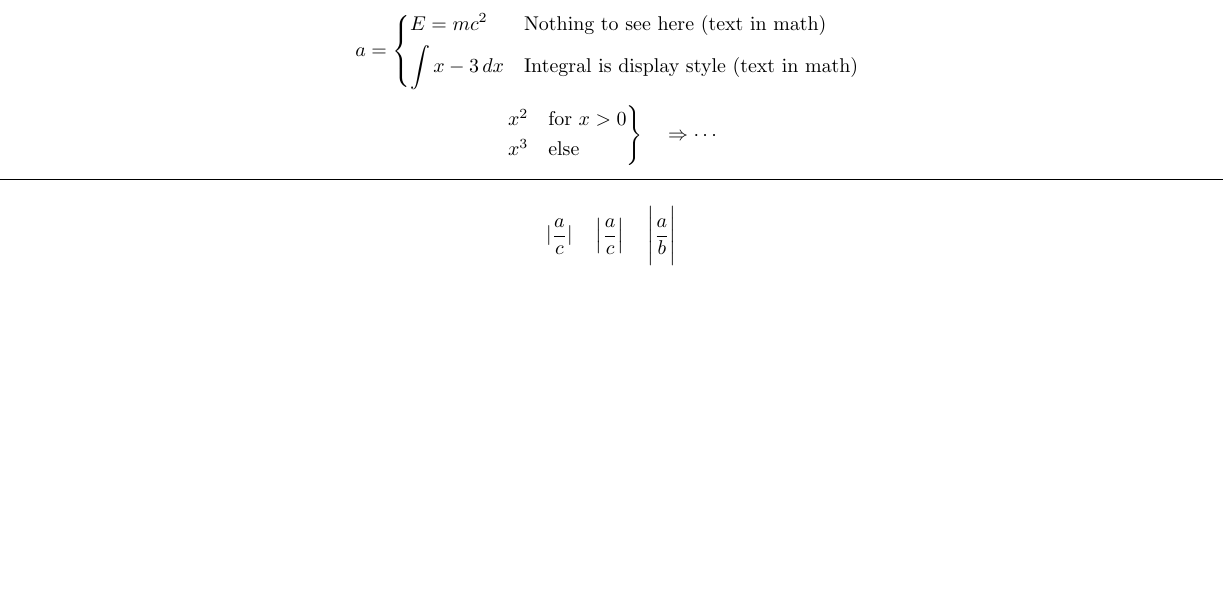
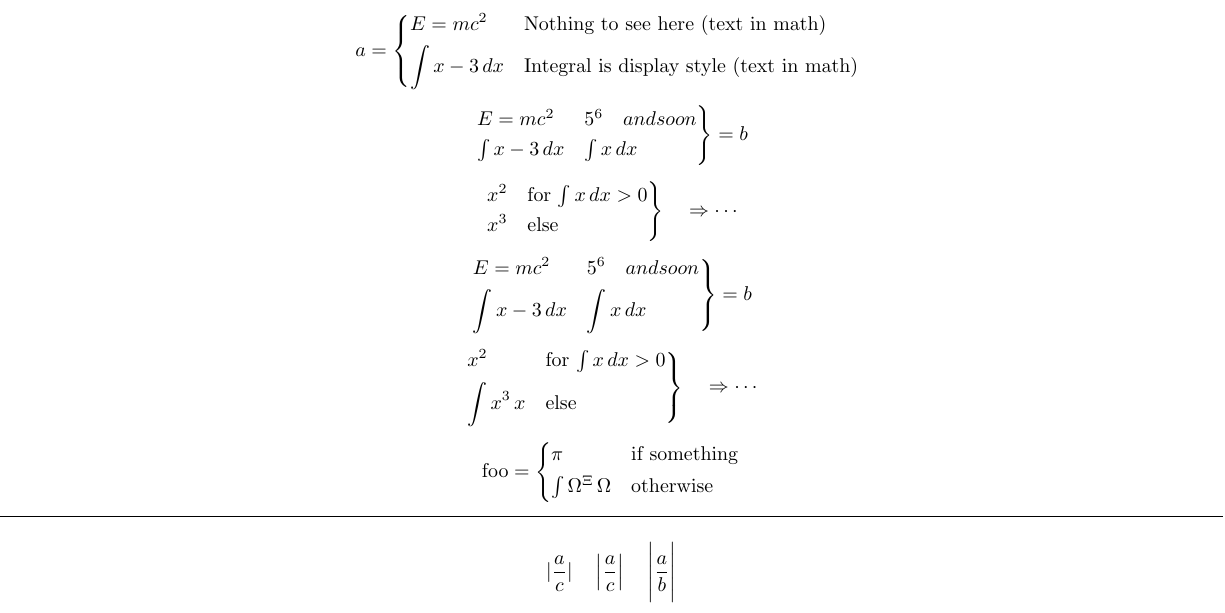
Before and after one commit to kpj/LaTeXML_Bindings_WIP, a LaTeX document (test_documents/mathtools/main.tex): part of page 3 of 3 before the commit and part of page 3 of 4 after it, cut so that both start at the same text, the shorter picture padded with empty space. Compiled offline with pdfLaTeX.

Commit message:
Improved cases implementation

```diff
--- a/test_documents/mathtools/main.tex
+++ b/test_documents/mathtools/main.tex
@@ -209,10 +209,38 @@ E = m c^2 & Nothing to see here (text in math) \\
 \]
 
 \[
+\begin{rcases}
+E = m c^2 & 5^6 \quad and so on \\
+\int x-3\, dx & \int x \, dx
+\end{rcases} = b
+\]
+
+\[
 \begin{rcases*}
-x^2 & for $x>0$\\
+x^2 & for $\int x\,dx>0$\\
 x^3 & else
 \end{rcases*} \quad \Rightarrow \cdots
+\]
+
+\[
+\begin{drcases}
+E = m c^2 & 5^6 \quad and so on \\
+\int x-3\, dx & \int x \, dx
+\end{drcases} = b
+\]
+
+\[
+\begin{drcases*}
+x^2 & for $\int x\,dx>0$\\
+\int x^3\,x & else
+\end{drcases*} \quad \Rightarrow \cdots
+\]
+
+\[
+\text{foo} = \begin{cases*}
+\pi & if something\\
+\int \Omega^\Xi\,\Omega & otherwise
+\end{cases*}
 \]
 
 \horz
```
Also changed, not shown: 1 other file.
